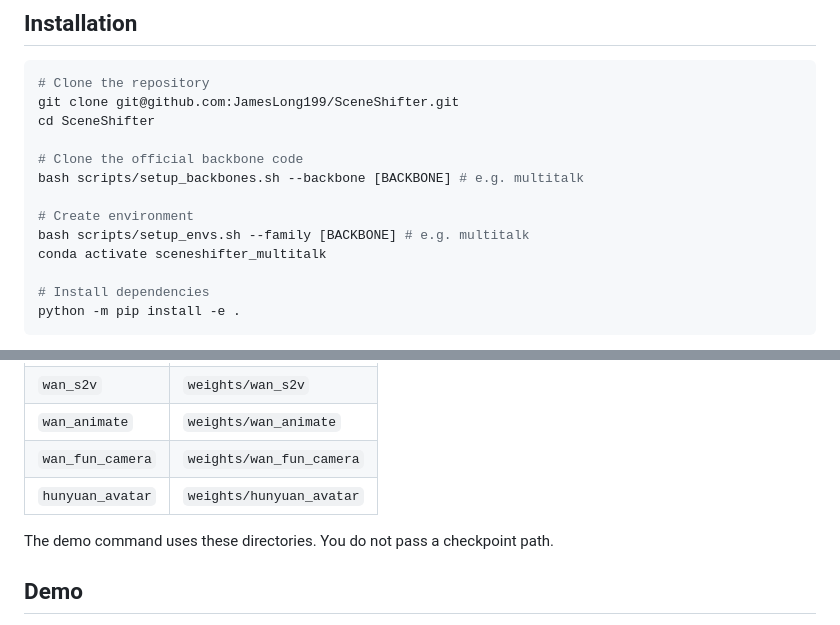
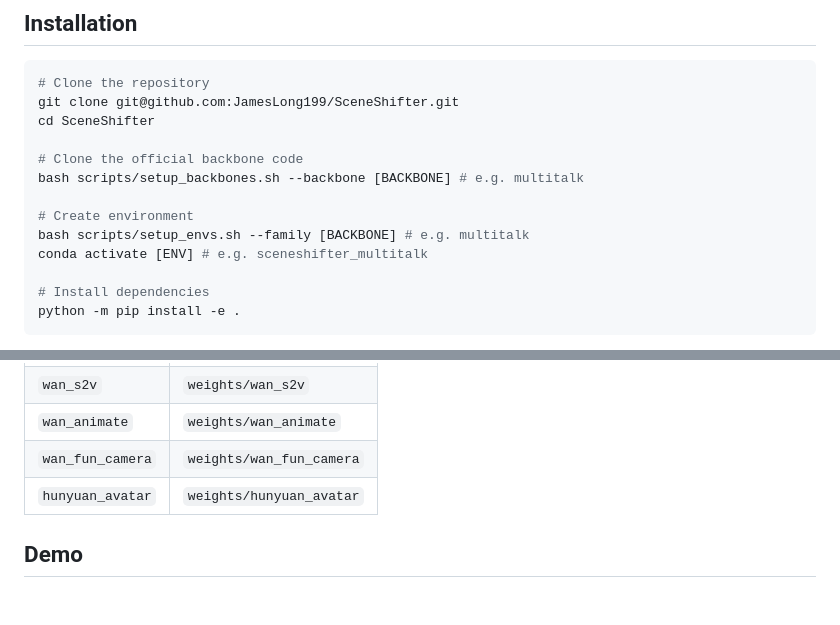
Before and after one commit to JamesLong199/SceneShifter, a Markdown page: README.md, 2 parts joined by grey strips. Drawn GitHub-style; blank space fills up the shorter version.

Commit message:
Show the environment name as a placeholder in the install snippet.
Co-authored-by: Cursor <cursoragent@cursor.com>

```diff
--- a/README.md
+++ b/README.md
@@ -12,7 +12,7 @@ bash scripts/setup_backbones.sh --backbone [BACKBONE] # e.g. multitalk
 
 # Create environment
 bash scripts/setup_envs.sh --family [BACKBONE] # e.g. multitalk
-conda activate sceneshifter_multitalk
+conda activate [ENV] # e.g. sceneshifter_multitalk
 
 # Install dependencies
 python -m pip install -e .
@@ -53,8 +53,6 @@ python scripts/download_checkpoints.py --backbone [BACKBONE] # e.g. multitalk
 | `wan_fun_camera` | `weights/wan_fun_camera` |
 | `hunyuan_avatar` | `weights/hunyuan_avatar` |
 
-The demo command uses these directories. You do not pass a checkpoint path.
-
 ## Demo
 
 Demo images, audio, and masks are in `examples/demos/`. Each backbone reads its own config in `examples/demos/configs/`.
```
